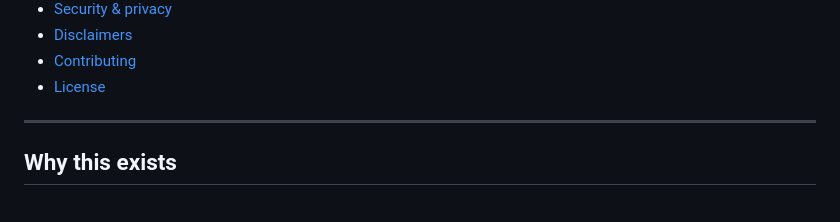
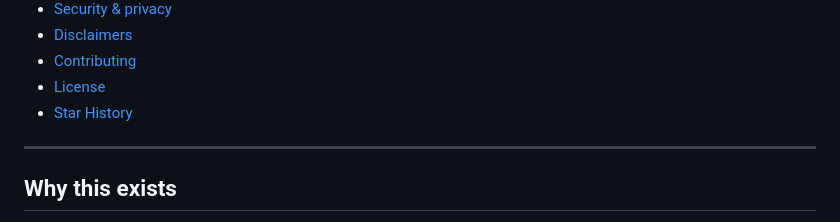
Before and after one commit to danted4/eaadhaar-pdf-signature-verifier, a Markdown page: README.md, the part around one of its changes. GitHub-like rendering.

Commit message:
Add a star history chart at the bottom of the README.
Co-authored-by: Cursor <cursoragent@cursor.com>

```diff
--- a/README.md
+++ b/README.md
@@ -31,6 +31,7 @@ Validate the **UIDAI digital signature** embedded in your downloaded e-Aadhaar P
 - [Disclaimers](#disclaimers)
 - [Contributing](#contributing)
 - [License](#license)
+- [Star History](#star-history)
 
 ---
 
```
Also changed, not shown: other parts of README.md (+6 -0 lines).
